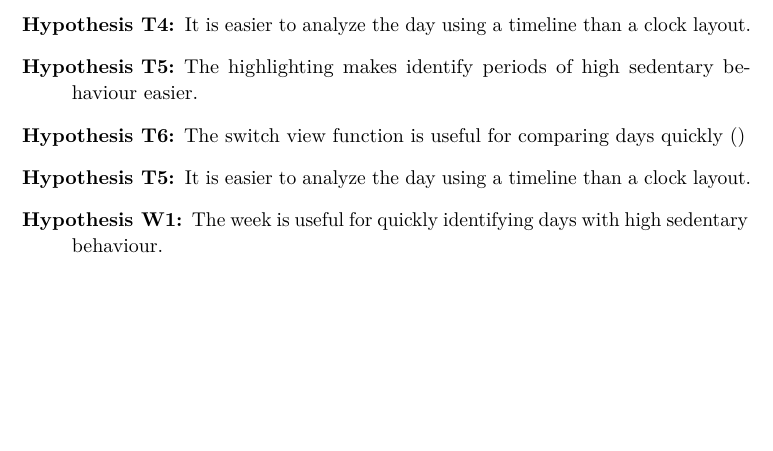
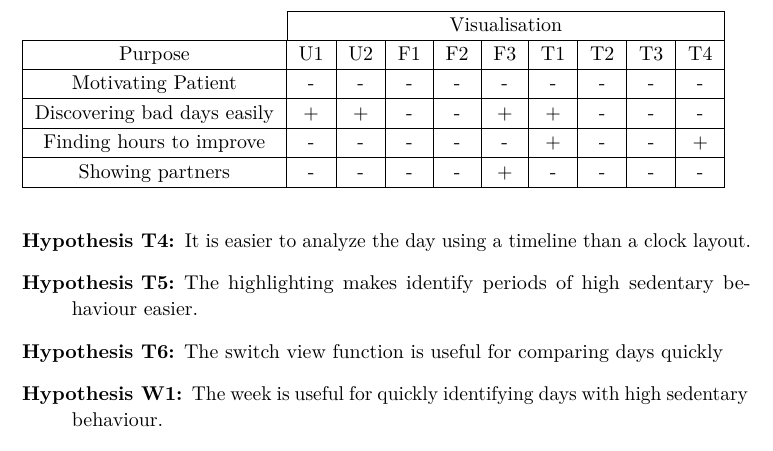
Before and after one commit to knutesten/tdt4900_documentation, a LaTeX thesis (main.tex, which reads chapters/chapter5.tex): part of page 41 of 45, cut at the place of the change, the shorter picture padded with empty space. Compiled offline with pdfLaTeX.

Commit message:
added the  table amongst other small fixes

```diff
--- a/chapters/chapter5.tex
+++ b/chapters/chapter5.tex
@@ -131,9 +131,7 @@ we discussed what purpose each graph was designed to serve. A set of hypothesis
 
 \item[Hypothesis T5:] The highlighting makes identify periods of high sedentary behaviour easier.
 
-\item[Hypothesis T6:] The switch view function is useful for comparing days quickly ()
-
-\item[Hypothesis T5:] It is easier to analyze the day using a timeline than a clock layout.
+\item[Hypothesis T6:] The switch view function is useful for comparing days quickly
 
 \item[Hypothesis W1:] The week is useful for quickly identifying days with high sedentary behaviour.
 
@@ -144,3 +142,18 @@ we discussed what purpose each graph was designed to serve. A set of hypothesis
 
 
 \section{Findings}
+
+\begin{center}
+\begin{table}
+\begin{tabular}{cc|c|c|c|c|c|c|c|c|c|c}
+	\cline{2-10}
+	 & \multicolumn{9}{ |c| }{Visualisation} \\ \cline{1-10}
+    \multicolumn{1}{ |c| }{Purpose} & U1 & U2 & F1 & F2 & F3 & T1 & T2 & T3 & T4 \\ \hline
+     \multicolumn{1}{ |c| }{Motivating Patient} & - & - & - & - & - & - & - & - & -  \\ \hline
+     \multicolumn{1}{ |c| }{Discovering bad days easily} & + & + & - & - & + & + & - & - & -  \\ \hline
+     \multicolumn{1}{ |c| }{Finding hours to improve} & - & - & - & - & - & + & - & - & +  \\ \hline
+	 \multicolumn{1}{ |c| }{Showing partners} & - & - & - & - & + & - & - & - & -  \\
+    \hline
+\end{tabular}
+\end{table}
+\end{center}
--- a/main.tex
+++ b/main.tex
@@ -3,6 +3,9 @@
 % this package is just to generate text for demo-purposes
 \usepackage{blindtext}
 
+%Packages added by Dean
+\usepackage{multirow}
+\usepackage[table]{xcolor}
 
 \title{Title} % The title of your assignement; NB use \newlinetitle to start a newline
 \author{Firstname Lastname} % Your firstname and lastname
```
Also changed, not shown: 5 other files.
